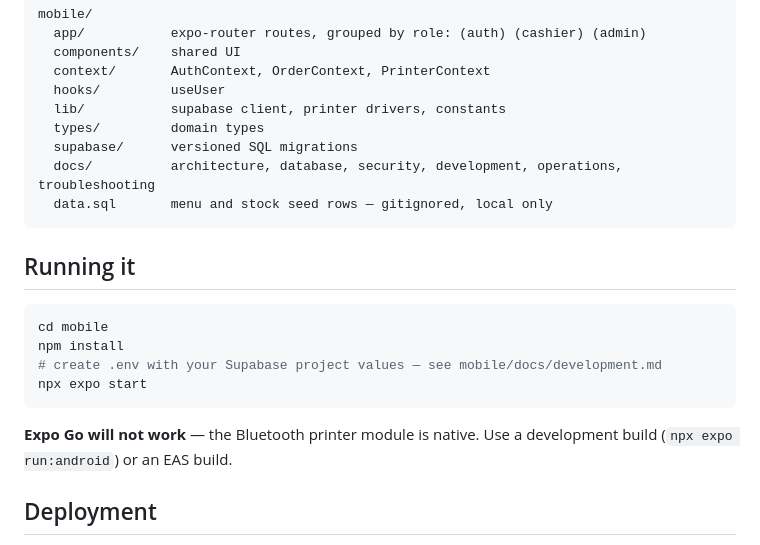
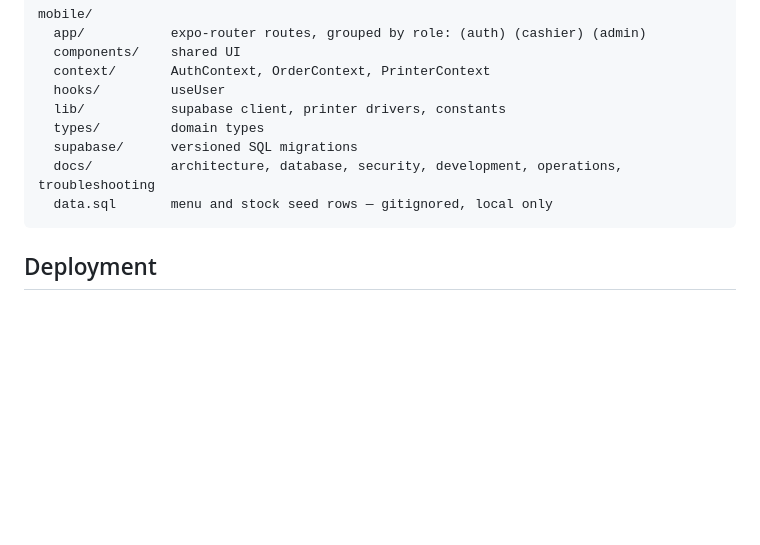
Before and after one commit to nabilrakaiza/Papper, a Markdown page: README.md, the part around the change. Drawn GitHub-style; blank space fills up the shorter version.

Commit message:
Drop run instructions from root README
Setup/run steps duplicate mobile/README.md's quick start; keep the root
README to project overview and point there instead.

Co-Authored-By: Claude Sonnet 5 <noreply@anthropic.com>
Claude-Session: https://claude.ai/code/session_01NqYVnrqXmRDzTqEX72SCa5

````diff
--- a/README.md
+++ b/README.md
@@ -73,18 +73,6 @@ mobile/
   data.sql       menu and stock seed rows — gitignored, local only
 ```
 
-## Running it
-
-```sh
-cd mobile
-npm install
-# create .env with your Supabase project values — see mobile/docs/development.md
-npx expo start
-```
-
-**Expo Go will not work** — the Bluetooth printer module is native. Use a
-development build (`npx expo run:android`) or an EAS build.
-
 ## Deployment
 
 - **Mobile**: `eas build --platform android --profile preview` produces a
````
